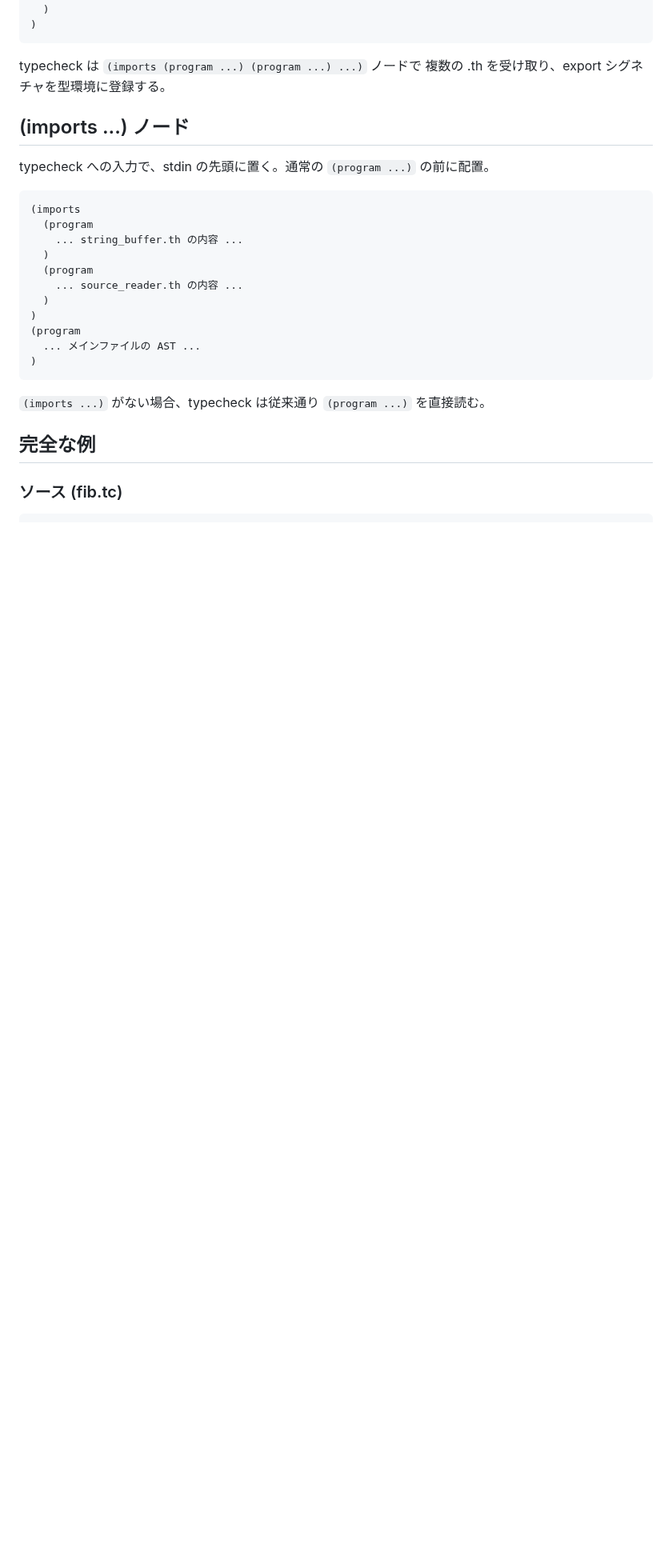
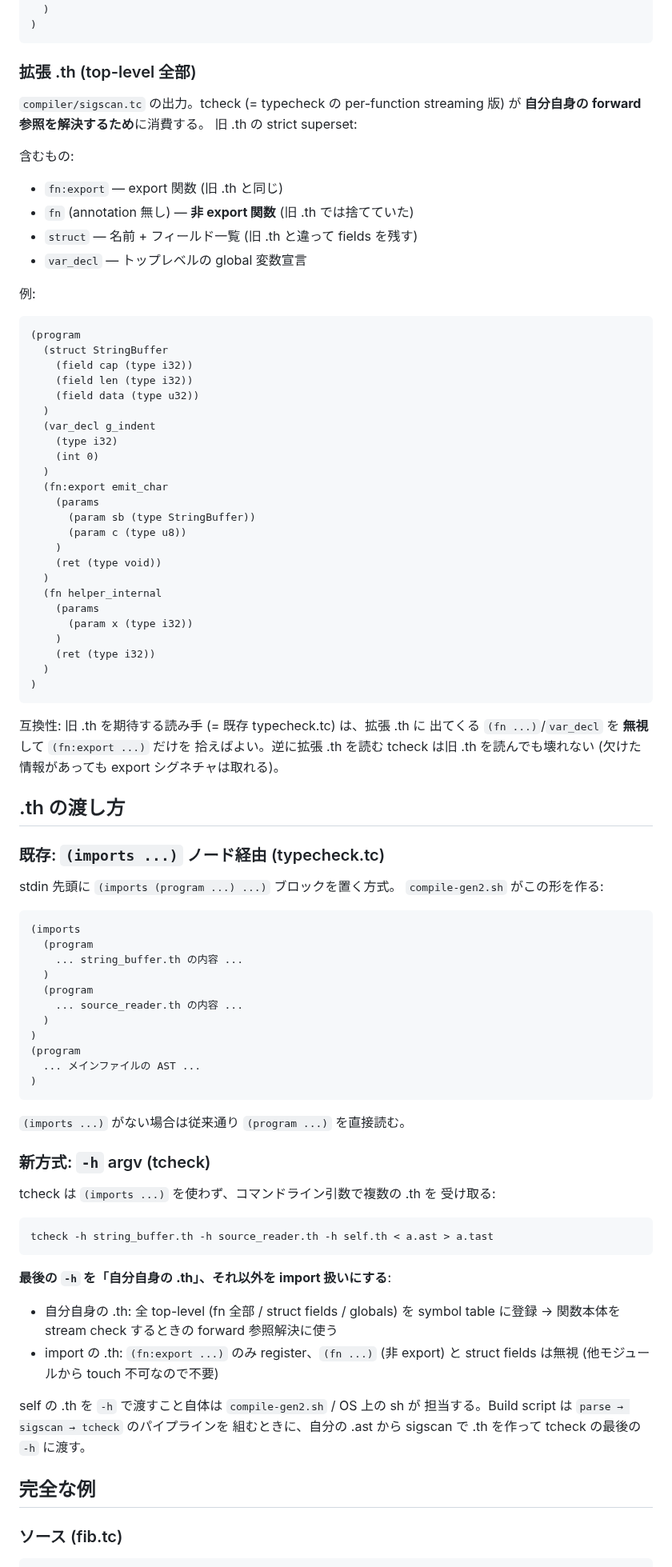
Before and after one commit to ikeji/mtos, a Markdown page: docs/ast_format.md, the part around one of its changes. Shown at 80% size. Rendered like a GitHub page; blank space fills up the shorter version.

Commit message:
docs: extend .th format spec with internal symbols (Phase 1 step 1)
Documents the strict-superset extension that the upcoming sigscan +
tcheck split needs. Old .th (extract_sigs output, export-only) stays
exactly as-is for backward compat with existing typecheck.tc and
golden files. The new "extended" .th (sigscan output) adds:

- (fn name ...) without :export annotation = non-exported function
  (the same shape as (fn:export ...) — params + ret, no body)
- (struct Name (field f1 (type ...)) ...) — struct with fields
  preserved, instead of the bare (struct Name) form old .th uses
- (var_decl ...) for top-level globals

Plus the new "tcheck -h imports.th -h ... -h self.th" argv convention,
where the last -h is the file's own .th (everything is registered) and
the earlier ones are imports (only :export entries register). The old
(imports ...) AST wrapper still works for existing typecheck.tc.

No code changes yet — this is just the spec, so tcheck.tc and
sigscan.tc (next two tasks) have something to target. Existing .th
golden files don't change.

Co-Authored-By: Claude Opus 4.6 (1M context) <noreply@anthropic.com>

````diff
--- a/docs/ast_format.md
+++ b/docs/ast_format.md
@@ -130,12 +140,58 @@ extract-sigs の出力。`.ast` のサブセットで、以下のみ含む:
 )
 ```
 
-typecheck は `(imports (program ...) (program ...) ...)` ノードで
-複数の .th を受け取り、export シグネチャを型環境に登録する。
+### 拡張 .th (top-level 全部)
 
-## (imports ...) ノード
+`compiler/sigscan.tc` の出力。tcheck (= typecheck の per-function
+streaming 版) が **自分自身の forward 参照を解決するため**に消費する。
+旧 .th の strict superset:
 
-typecheck への入力で、stdin の先頭に置く。通常の `(program ...)` の前に配置。
+含むもの:
+- `fn:export` — export 関数 (旧 .th と同じ)
+- `fn` (annotation 無し) — **非 export 関数** (旧 .th では捨てていた)
+- `struct` — 名前 + フィールド一覧 (旧 .th と違って fields を残す)
+- `var_decl` — トップレベルの global 変数宣言
+
+例:
+
+```
+(program
+  (struct StringBuffer
+    (field cap (type i32))
+    (field len (type i32))
+    (field data (type u32))
+  )
+  (var_decl g_indent
+    (type i32)
+    (int 0)
+  )
+  (fn:export emit_char
+    (params
+      (param sb (type StringBuffer))
+      (param c (type u8))
+    )
+    (ret (type void))
+  )
+  (fn helper_internal
+    (params
+      (param x (type i32))
+    )
+    (ret (type i32))
+  )
+)
+```
+
+互換性: 旧 .th を期待する読み手 (= 既存 typecheck.tc) は、拡張 .th に
+出てくる `(fn ...)`/`var_decl` を **無視**して `(fn:export ...)` だけを
+拾えばよい。逆に拡張 .th を読む tcheck は旧 .th を読んでも壊れない
+(欠けた情報があっても export シグネチャは取れる)。
+
+## .th の渡し方
+
+### 既存: `(imports ...)` ノード経由 (typecheck.tc)
+
+stdin 先頭に `(imports (program ...) ...)` ブロックを置く方式。
+`compile-gen2.sh` がこの形を作る:
 
 ```
 (imports
@@ -151,7 +207,29 @@ typecheck への入力で、stdin の先頭に置く。通常の `(program ...)`
 )
 ```
 
-`(imports ...)` がない場合、typecheck は従来通り `(program ...)` を直接読む。
+`(imports ...)` がない場合は従来通り `(program ...)` を直接読む。
+
+### 新方式: `-h` argv (tcheck)
+
+tcheck は `(imports ...)` を使わず、コマンドライン引数で複数の .th を
+受け取る:
+
+```
+tcheck -h string_buffer.th -h source_reader.th -h self.th < a.ast > a.tast
+```
+
+**最後の `-h` を「自分自身の .th」、それ以外を import 扱いにする**:
+
+- 自分自身の .th: 全 top-level (fn 全部 / struct fields / globals) を
+  symbol table に登録 → 関数本体を stream check するときの forward
+  参照解決に使う
+- import の .th: `(fn:export ...)` のみ register、`(fn ...)` (非 export)
+  と struct fields は無視 (他モジュールから touch 不可なので不要)
+
+self の .th を `-h` で渡すこと自体は `compile-gen2.sh` / OS 上の sh が
+担当する。Build script は `parse → sigscan → tcheck` のパイプラインを
+組むときに、自分の .ast から sigscan で .th を作って tcheck の最後の
+`-h` に渡す。
 
 ## 完全な例
 
````
Also changed, not shown: other parts of docs/ast_format.md (+13 -3 lines).
